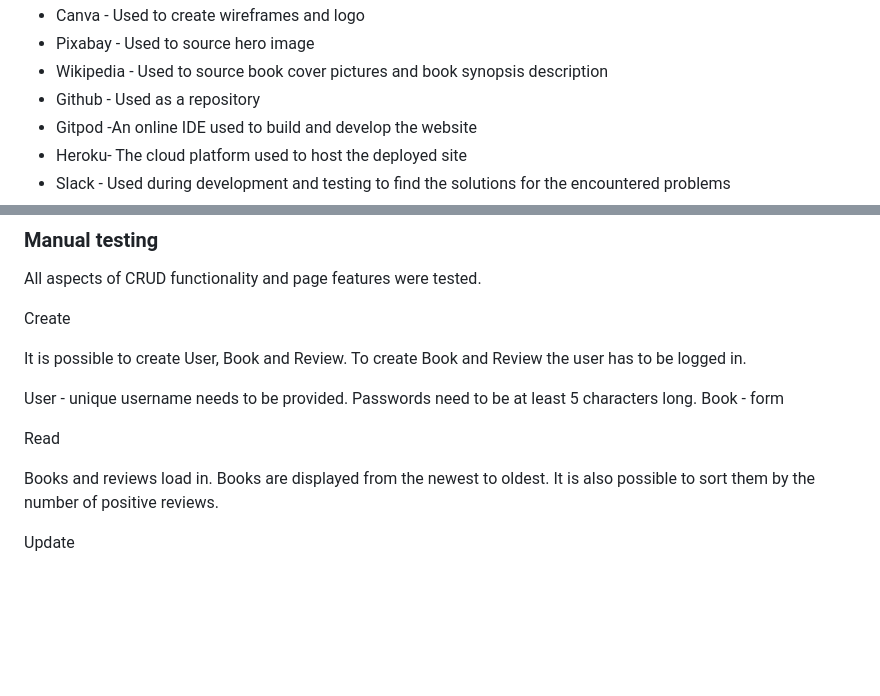
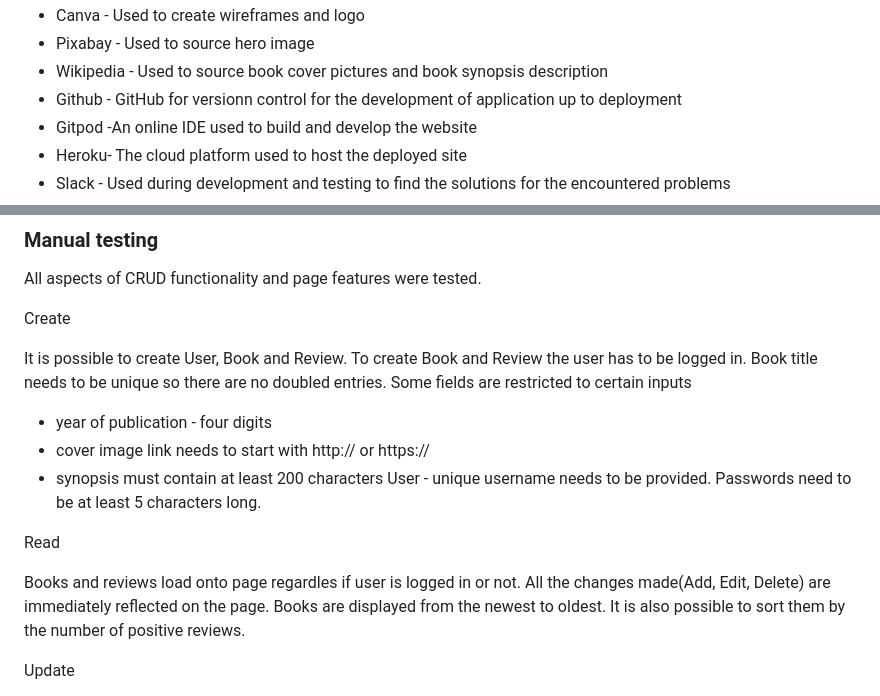
Before and after one commit to AnnaSeDab/BookSpire, a Markdown page: README.md, 2 parts joined by grey strips. GitHub-like rendering; blank space fills up the shorter version.

Commit message:
fix: description od CRUD in readme file

```diff
--- a/README.md
+++ b/README.md
@@ -170,7 +170,7 @@ Schema:
  * Canva - Used to create wireframes and logo
  * Pixabay - Used to source hero image
  * Wikipedia - Used to source book cover pictures and book synopsis description
- * Github - Used as a repository
+ * Github - GitHub for versionn control for the development of application up to deployment
  * Gitpod -An online IDE used to build and develop the website
  * Heroku- The cloud platform used to host the deployed site
  * Slack - Used during development and testing to find the solutions for the encountered problems
@@ -224,16 +224,19 @@ Create
 
 It is possible to create User, Book and Review.
 To create Book and Review the user has to be logged in.
-
-
+Book title needs to be unique so there are no doubled entries.
+Some fields are restricted to certain inputs
+- year of publication - four digits
+- cover image link needs to start with http:// or https://
+- synopsis must contain at least 200 characters
 User - unique username needs to be provided. Passwords need to be at least 5 characters long.
-Book - form
 
 
 Read
 
 
-Books and reviews load in.
+Books and reviews load onto page regardles if user is logged in or not.
+All the changes made(Add, Edit, Delete) are immediately reflected on the page.
 Books are displayed from the newest to oldest. It is also possible to sort them by the number of positive reviews.
 
 
```
